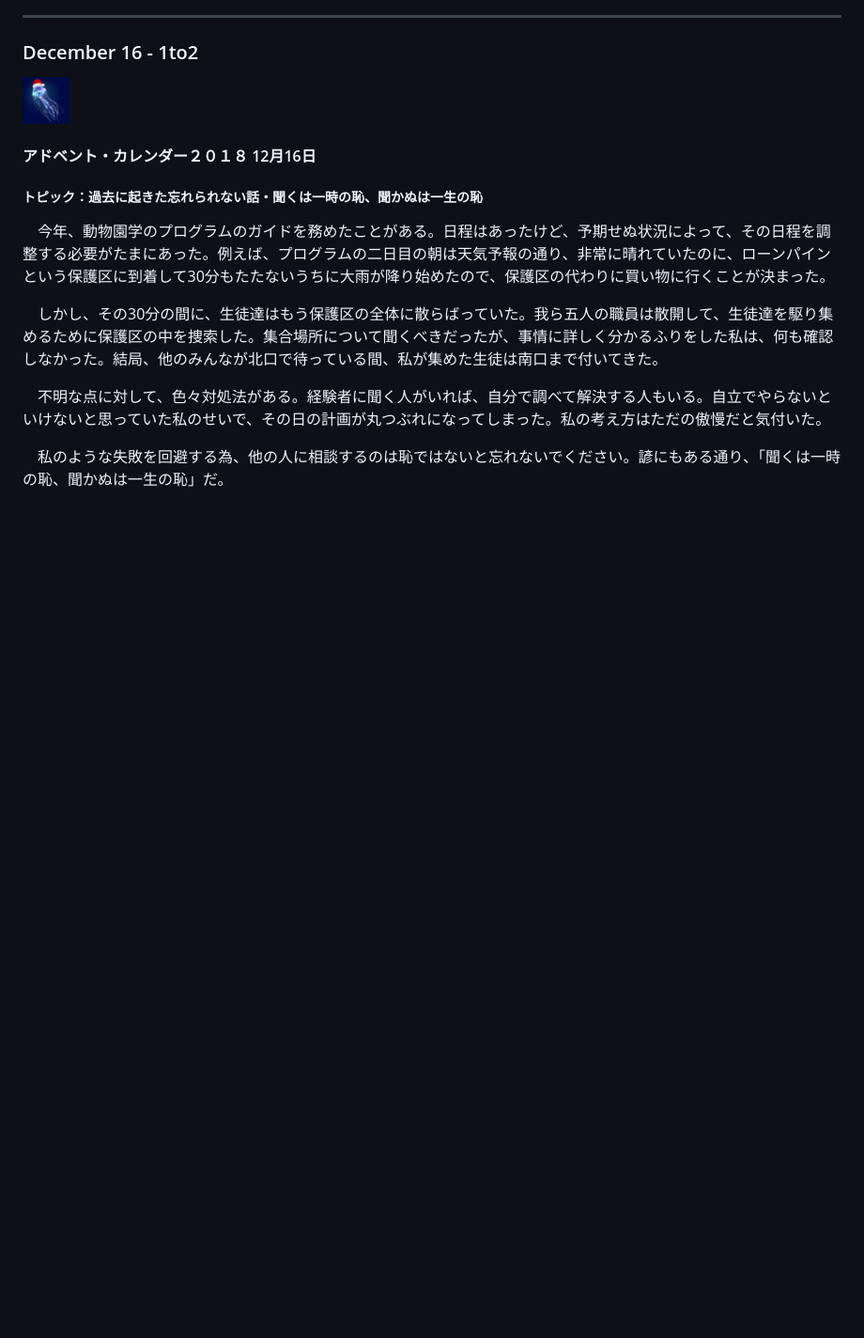
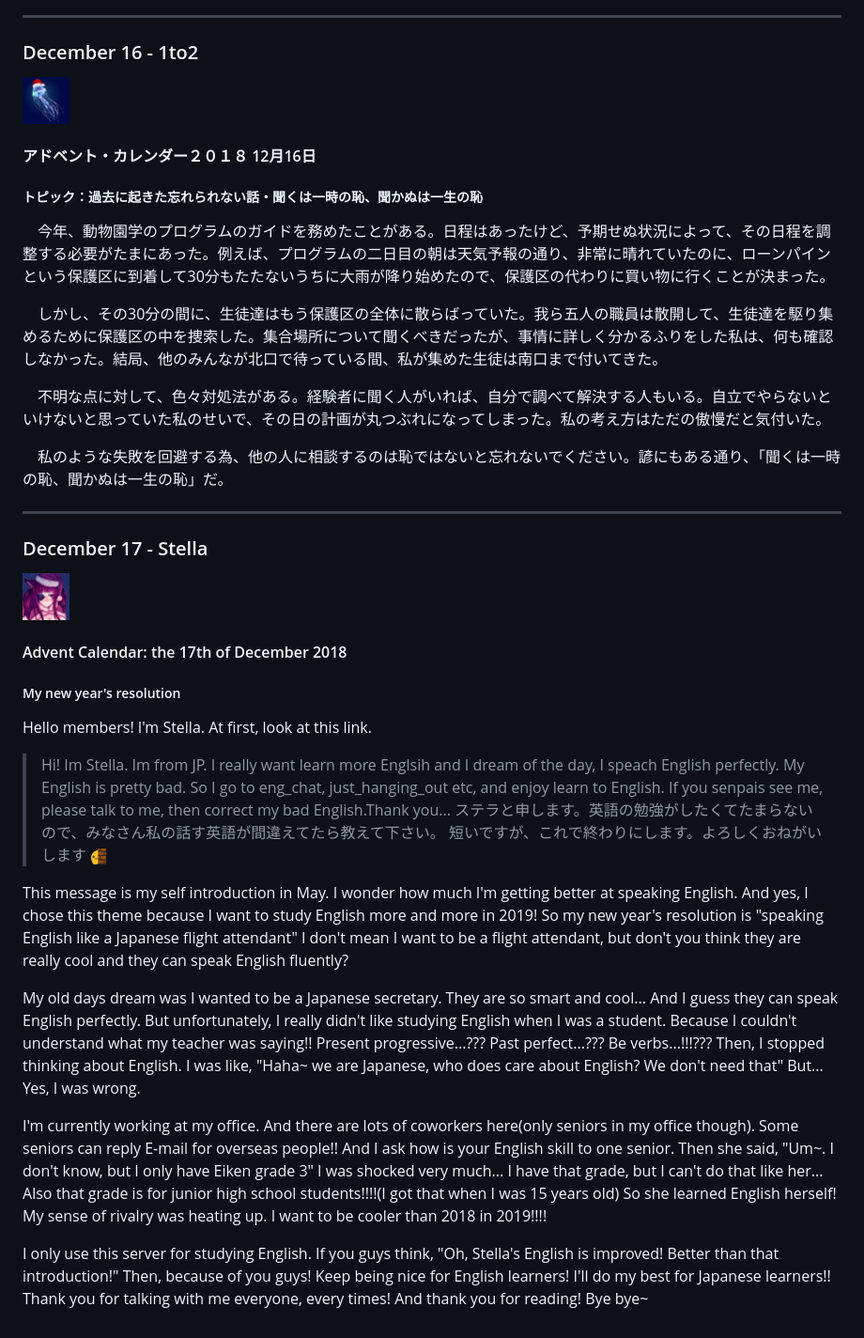
Before and after one commit to EJLX-discord/Advent-Calendar-2018, a Markdown page: README.md, the part around the change. Shown: that part at 94% size. GitHub-like rendering; pictures changed too: docs/Avatars/Stella.jpg (added), docs/Emojis/blobPeek.png (added); blank space fills up the shorter version.

Commit message:
Added Stella's Entry and Dark mode

```diff
--- a/README.md
+++ b/README.md
@@ -177,3 +177,52 @@ ___
 　不明な点に対して、色々対処法がある。経験者に聞く人がいれば、自分で調べて解決する人もいる。自立でやらないといけないと思っていた私のせいで、その日の計画が丸つぶれになってしまった。私の考え方はただの傲慢だと気付いた。
 
 　私のような失敗を回避する為、他の人に相談するのは恥ではないと忘れないでください。諺にもある通り、「聞くは一時の恥、聞かぬは一生の恥」だ。
+___
+
+### December 17 - Stella <a name="17"></a>
+<img src="./docs/Avatars/Stella.jpg" width="50" height="50" />
+
+#### Advent Calendar: the 17th of December 2018
+##### My new year's resolution
+
+Hello members! I'm Stella.
+At first, look at this link.
+
+> Hi! Im Stella. Im from JP. I really want learn more Englsih and I dream of the day, I speach English perfectly. My English is pretty bad. So I go to eng_chat, just_hanging_out  etc, and enjoy learn to English. If you senpais see me, please talk to me, then correct my bad English.Thank you...
+ステラと申します。英語の勉強がしたくてたまらないので、みなさん私の話す英語が間違えてたら教えて下さい。
+短いですが、これで終わりにします。よろしくおねがいします <img src="./docs/Emojis/blobPeek.png" height="17px" />
+
+This message is my self introduction in May.
+I wonder how much I'm getting better at speaking English.
+And yes, I chose this theme because I want to study English more and more in 2019!
+So my new year's resolution is "speaking English like a Japanese flight attendant"
+I don't mean I want to be a flight attendant, but don't you think they are really cool and they can speak English fluently?
+
+My old days dream was I wanted to be a Japanese secretary.
+They are so smart and cool... And I guess they can speak English perfectly.
+But unfortunately, I really didn't like studying English when I was a student.
+Because I couldn't understand what my teacher was saying!!
+Present progressive...??? Past perfect...??? Be verbs...!!!???
+Then, I stopped thinking about English.
+I was like,
+"Haha~ we are Japanese, who does care about English? We don't need that"
+But... Yes, I was wrong.
+
+I'm currently working at my office. And there are lots of coworkers here(only seniors in my office though).
+Some seniors can reply E-mail for overseas people!!
+And I ask how is your English skill to one senior. Then she said,
+"Um~. I don't know, but I only have Eiken grade 3"
+I was shocked very much...
+I have that grade, but I can't do that like her...
+Also that grade is for junior high school students!!!!(I got that when I was 15 years old)
+So she learned English herself!
+My sense of rivalry was heating up.
+I want to be cooler than 2018 in 2019!!!!
+
+I only use this server for studying English. If you guys think,
+"Oh, Stella's English is improved! Better than that introduction!"
+Then, because of you guys!
+Keep being nice for English learners!
+I'll do my best for Japanese learners!!
+Thank you for talking with me everyone, every times!
+And thank you for reading! Bye bye~
```
Also changed, not shown: 8 other files.
